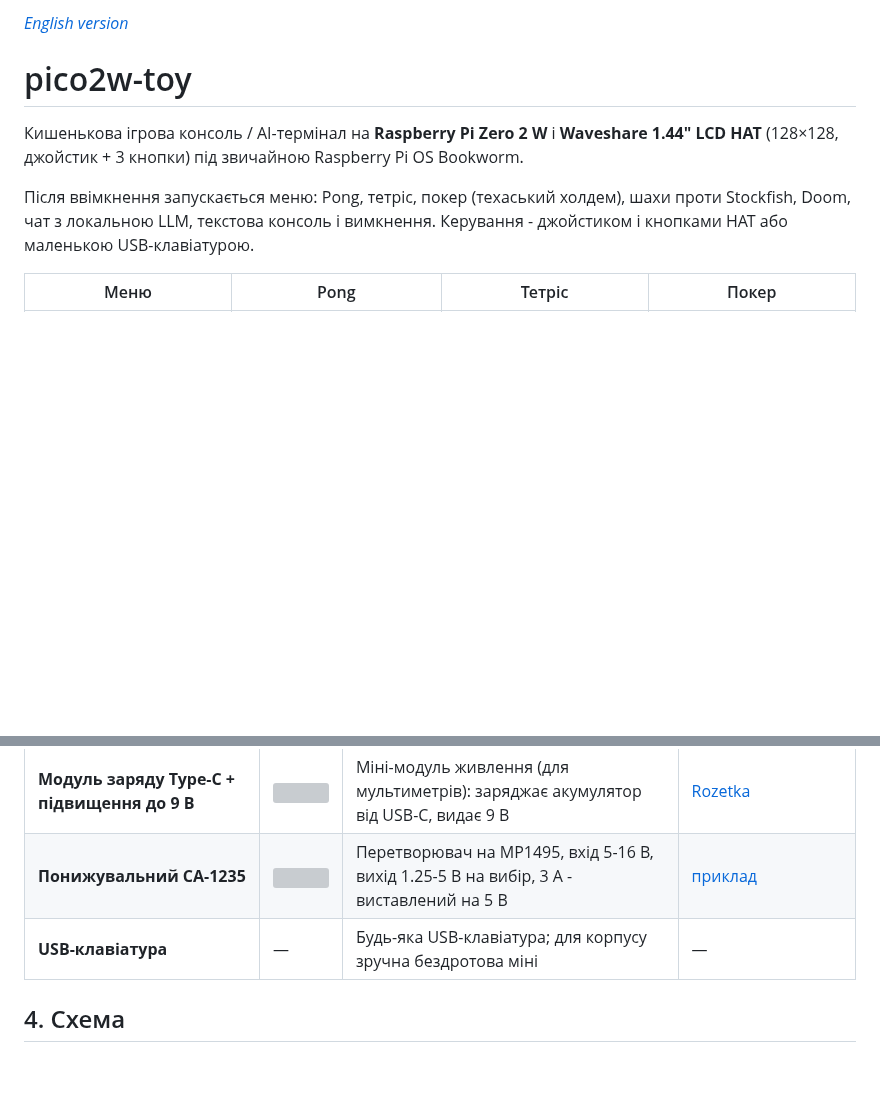
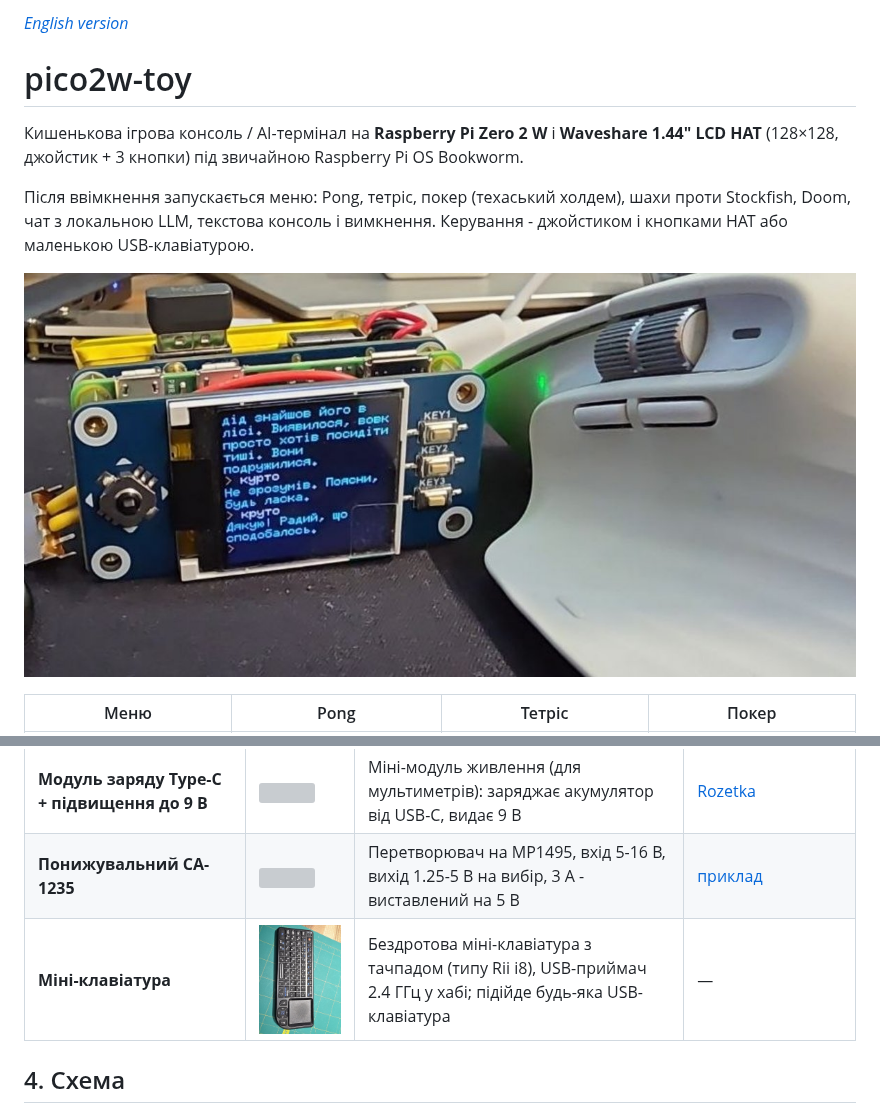
Before and after one commit to iyalosovetsky/pico2w-toy, a Markdown page: README.md, 2 parts joined by grey strips. Drawn GitHub-style; pictures changed too: docs/keyboard.jpg (added), docs/prototype.jpg (added); blank space fills up the shorter version; grey boxes are pictures that could not be loaded.

Commit message:
Add prototype and keyboard photos, fix README language links
Co-Authored-By: Claude Opus 5.5 <noreply@anthropic.com>

```diff
--- a/README.md
+++ b/README.md
@@ -8,6 +8,8 @@
 Після ввімкнення запускається меню: Pong, тетріс, покер (техаський холдем), шахи проти Stockfish,
 Doom, чат з локальною LLM, текстова консоль і вимкнення. Керування - джойстиком і кнопками HAT або
 маленькою USB-клавіатурою.
+
+![Прототип: AI-чат на екрані](docs/prototype.jpg)
 
 | Меню | Pong | Тетріс | Покер |
 |:---:|:---:|:---:|:---:|
@@ -92,7 +94,7 @@ Doom, чат з локальною LLM, текстова консоль і ви
 | **Li-Po 2000 мА·год 103450** | <img src="https://arduino.ua/products_pictures/usa231/large_rac139_1.jpg" width="200"> | 1S 3.7 В, плаский, 34×50×10 мм, з платою захисту | [arduino.ua](https://arduino.ua/prod3075-akkymylyator-li-po-2000mach-3-7v-formata-103450) |
 | **Модуль заряду Type-C + підвищення до 9 В** | <img src="https://content2.rozetka.com.ua/goods/images/big/650937112.jpg" width="200"> | Міні-модуль живлення (для мультиметрів): заряджає акумулятор від USB-C, видає 9 В | [Rozetka](https://rozetka.com.ua/ua/573636100/p573636100/) |
 | **Понижувальний CA-1235** | <img src="https://gadgetpcb.com/wp-content/uploads/ca-1235-dc-dc-step-down-buck-converter.webp" width="200"> | Перетворювач на MP1495, вхід 5-16 В, вихід 1.25-5 В на вибір, 3 А - виставлений на 5 В | [приклад](https://www.aliexpress.us/item/3256802445813752.html) |
-| **USB-клавіатура** | — | Будь-яка USB-клавіатура; для корпусу зручна бездротова міні | — |
+| **Міні-клавіатура** | <img src="docs/keyboard.jpg" width="160"> | Бездротова міні-клавіатура з тачпадом (типу Rii i8), USB-приймач 2.4 ГГц у хабі; підійде будь-яка USB-клавіатура | — |
 
 ## 4. Схема
 
```
Also changed, not shown: other parts of README.md (+1 -1 lines), README.en.md (+4 -2 lines).
